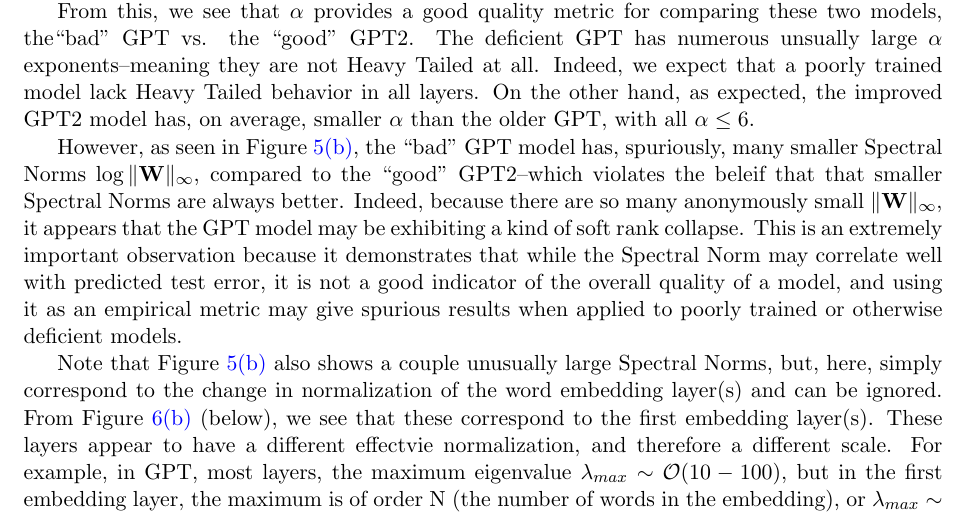
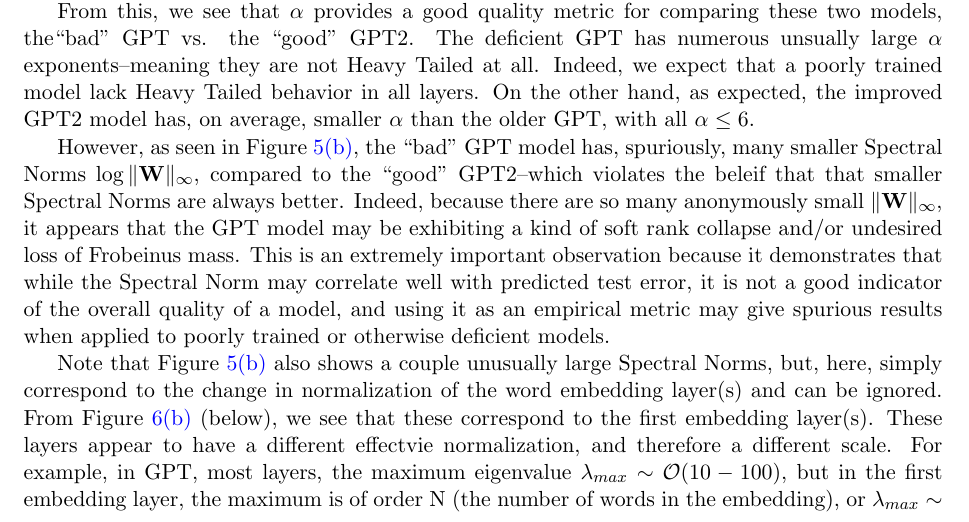
Before and after one commit to CalculatedContent/ww-trends-2020, a LaTeX paper (empirical2_TRfmt.tex, which reads nlp_models.tex): part of page 13 of 21, cut so that both start at the same text. Compiled offline with pdfLaTeX.

Commit message:
updating nlp

```diff
--- a/nlp_models.tex
+++ b/nlp_models.tex
@@ -141,7 +141,8 @@
 the ``bad'' GPT model has, spuriously, many smaller Spectral Norms $\log\Vert\mathbf{W}\Vert_{\infty}$,
 compared to the ``good'' GPT2--which violates the beleif that that smaller Spectral Norms are always better.
 Indeed, because there are so many anonymously small $\Vert\mathbf{W}\Vert_{\infty}$,
-it appears that the GPT model may be exhibiting a kind of soft rank collapse.
+it appears that the GPT model may be exhibiting a kind of soft rank collapse and/or undesired
+loss of Frobeinus mass.
 This is an extremely important observation because it demonstrates that while the Spectral Norm
 may correlate well with predicted test error, it is not a good indicator of the overall quality of a model,
 and using it as an empirical metric may give spurious results when applied to poorly trained
```
